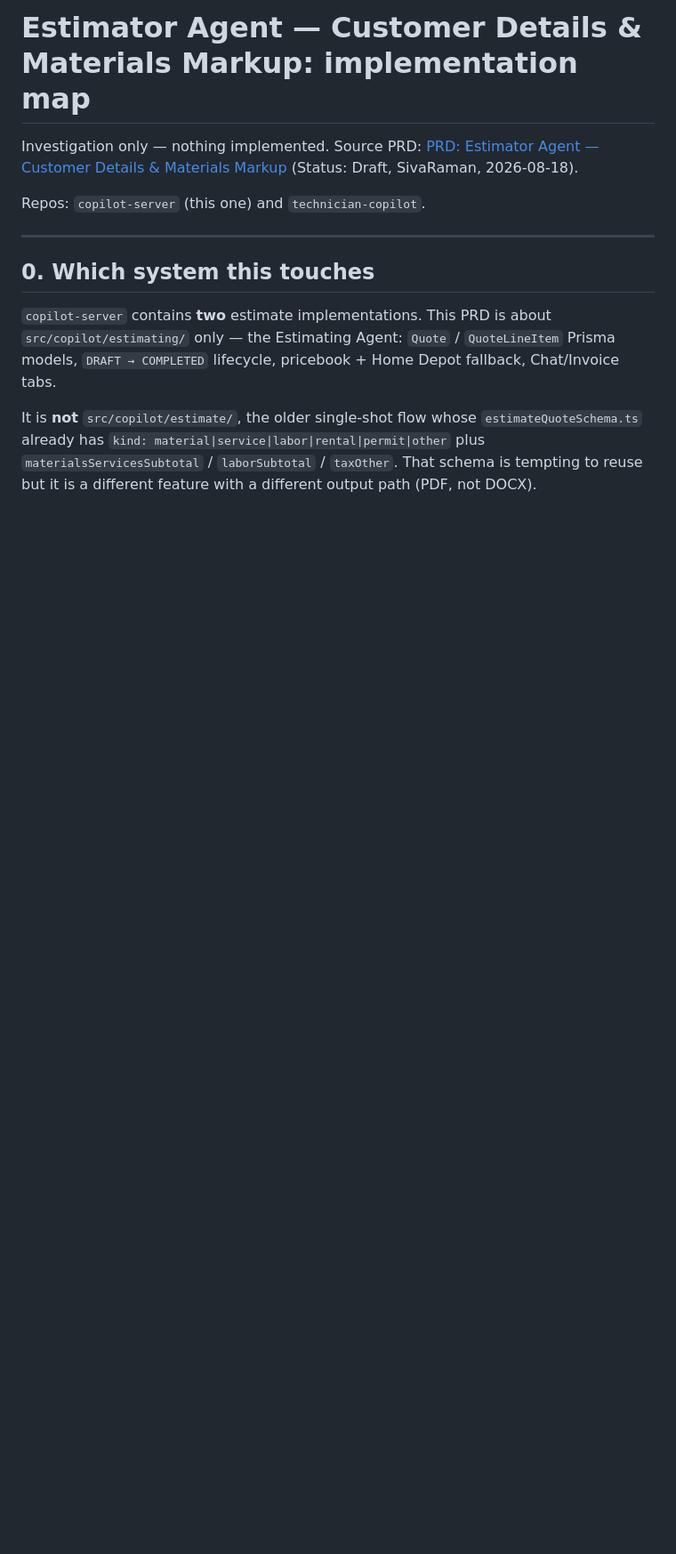
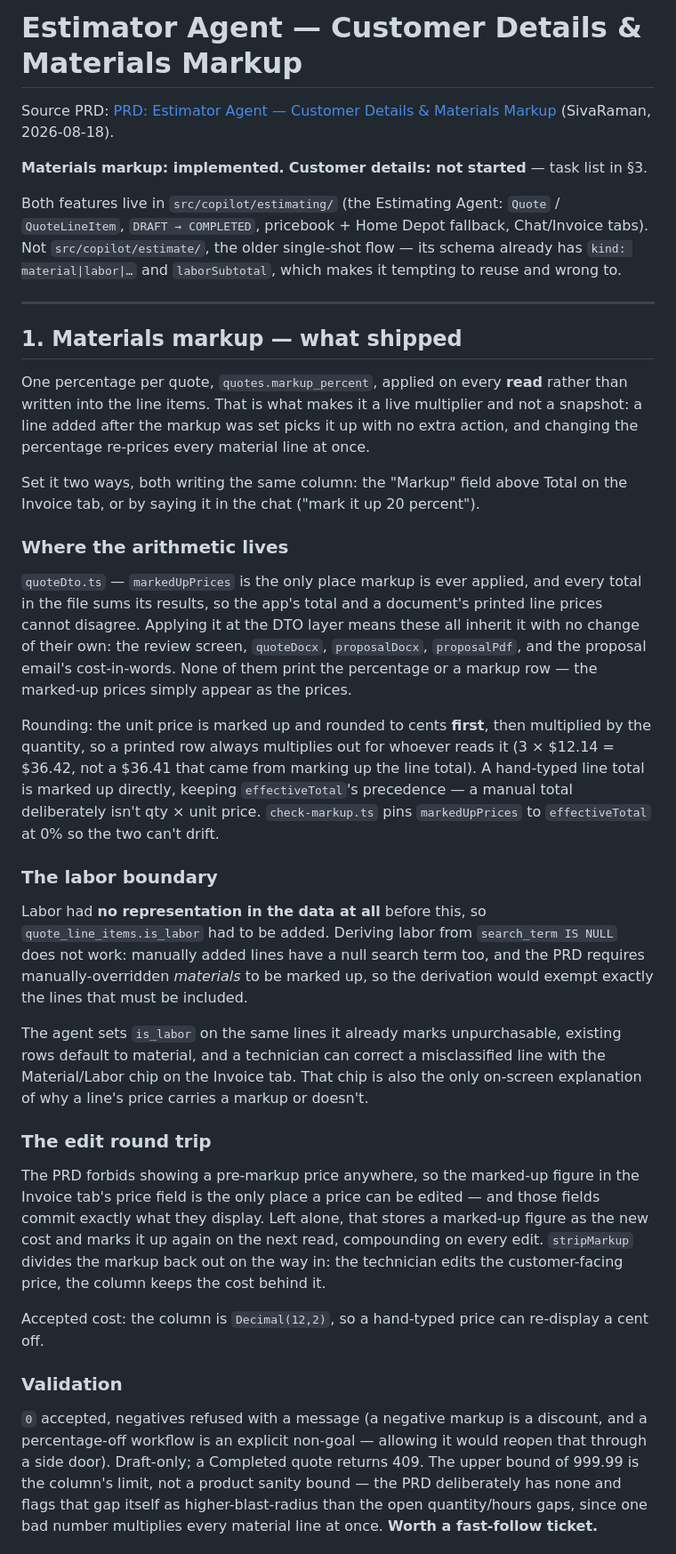
Before and after one commit to getlisa/copilot-server, a Markdown page: docs/MARKUP_CUSTOMER_DETAILS_PLAN.md, the part around one of its changes. Shown at 89% size. GitHub-like rendering; blank space fills up the shorter version.

```diff
--- a/docs/MARKUP_CUSTOMER_DETAILS_PLAN.md
+++ b/docs/MARKUP_CUSTOMER_DETAILS_PLAN.md
@@ -1,20 +1,71 @@
-# Estimator Agent — Customer Details & Materials Markup: implementation map
+# Estimator Agent — Customer Details & Materials Markup
 
-Investigation only — nothing implemented. Source PRD:
-[PRD: Estimator Agent — Customer Details & Materials Markup](https://justclara.atlassian.net/wiki/spaces/EA/pages/105709569/PRD+Estimator+Agent+Customer+Details+Materials+Markup)
-(Status: Draft, SivaRaman, 2026-08-18).
+Source PRD: [PRD: Estimator Agent — Customer Details & Materials Markup](https://justclara.atlassian.net/wiki/spaces/EA/pages/105709569/PRD+Estimator+Agent+Customer+Details+Materials+Markup)
+(SivaRaman, 2026-08-18).
 
-Repos: `copilot-server` (this one) and `technician-copilot`.
+**Materials markup: implemented.** **Customer details: not started** — task list in §3.
+
+Both features live in `src/copilot/estimating/` (the Estimating Agent: `Quote` /
+`QuoteLineItem`, `DRAFT → COMPLETED`, pricebook + Home Depot fallback, Chat/Invoice tabs).
+Not `src/copilot/estimate/`, the older single-shot flow — its schema already has
+`kind: material|labor|…` and `laborSubtotal`, which makes it tempting to reuse and wrong to.
 
 ---
 
-## 0. Which system this touches
+## 1. Materials markup — what shipped
 
-`copilot-server` contains **two** estimate implementations. This PRD is about
-`src/copilot/estimating/` only — the Estimating Agent: `Quote` / `QuoteLineItem` Prisma
-models, `DRAFT → COMPLETED` lifecycle, pricebook + Home Depot fallback, Chat/Invoice tabs.
+One percentage per quote, `quotes.markup_percent`, applied on every **read** rather than
+written into the line items. That is what makes it a live multiplier and not a snapshot: a line
+added after the markup was set picks it up with no extra action, and changing the percentage
+re-prices every material line at once.
 
-It is **not** `src/copilot/estimate/`, the older single-shot flow whose
-`estimateQuoteSchema.ts` already has `kind: material|service|labor|rental|permit|other`
-plus `materialsServicesSubtotal` / `laborSubtotal` / `taxOther`. That schema is tempting to
-reuse but it is a different feature with a different output path (PDF, not DOCX).
+Set it two ways, both writing the same column: the "Markup" field above Total on the Invoice
+tab, or by saying it in the chat ("mark it up 20 percent").
+
+### Where the arithmetic lives
+
+`quoteDto.ts` — `markedUpPrices` is the only place markup is ever applied, and every total in
+the file sums its results, so the app's total and a document's printed line prices cannot
+disagree. Applying it at the DTO layer means these all inherit it with no change of their own:
+the review screen, `quoteDocx`, `proposalDocx`, `proposalPdf`, and the proposal email's
+cost-in-words. None of them print the percentage or a markup row — the marked-up prices simply
+appear as the prices.
+
+Rounding: the unit price is marked up and rounded to cents **first**, then multiplied by the
+quantity, so a printed row always multiplies out for whoever reads it (3 × $12.14 = $36.42, not
+a $36.41 that came from marking up the line total). A hand-typed line total is marked up
+directly, keeping `effectiveTotal`'s precedence — a manual total deliberately isn't qty × unit
+price. `check-markup.ts` pins `markedUpPrices` to `effectiveTotal` at 0% so the two can't drift.
+
+### The labor boundary
+
+Labor had **no representation in the data at all** before this, so
+`quote_line_items.is_labor` had to be added. Deriving labor from `search_term IS NULL` does not
+work: manually added lines have a null search term too, and the PRD requires
+manually-overridden *materials* to be marked up, so the derivation would exempt exactly the
+lines that must be included.
+
+The agent sets `is_labor` on the same lines it already marks unpurchasable, existing rows
+default to material, and a technician can correct a misclassified line with the Material/Labor
+chip on the Invoice tab. That chip is also the only on-screen explanation of why a line's price
+carries a markup or doesn't.
+
+### The edit round trip
+
+The PRD forbids showing a pre-markup price anywhere, so the marked-up figure in the Invoice
+tab's price field is the only place a price can be edited — and those fields commit exactly what
+they display. Left alone, that stores a marked-up figure as the new cost and marks it up again
+on the next read, compounding on every edit. `stripMarkup` divides the markup back out on the
+way in: the technician edits the customer-facing price, the column keeps the cost behind it.
+
+Accepted cost: the column is `Decimal(12,2)`, so a hand-typed price can re-display a cent off.
+
+### Validation
+
+`0` accepted, negatives refused with a message (a negative markup is a discount, and a
+percentage-off workflow is an explicit non-goal — allowing it would reopen that through a side
+door). Draft-only; a Completed quote returns 409. The upper bound of 999.99 is the column's
+limit, not a product sanity bound — the PRD deliberately has none and flags that gap itself as
+higher-blast-radius than the open quantity/hours gaps, since one bad number multiplies every
+material line at once. **Worth a fast-follow ticket.**
+
```
Also changed, not shown: other parts of docs/MARKUP_CUSTOMER_DETAILS_PLAN.md (+73 -221 lines).
